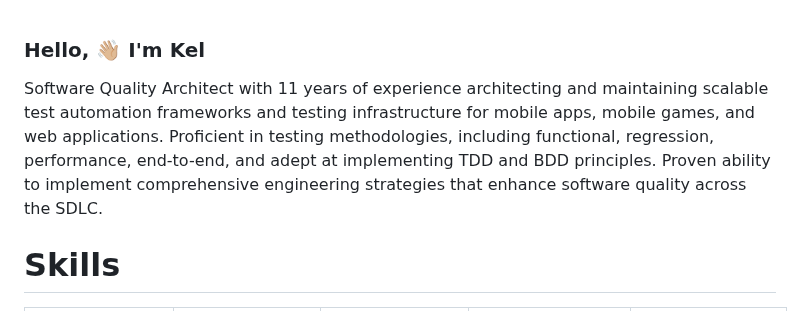
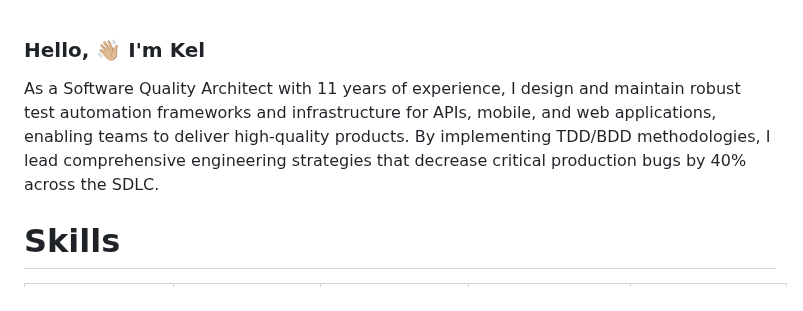
Before and after one commit to KelCodesStuff/KelCodesStuff, a Markdown page: README.md, the part around the change. Rendered like a GitHub page.

Commit message:
Update README.md to enhance professional summary
Revised introduction to emphasize design and maintenance of test automation frameworks, highlighting impact on production bugs.

```diff
--- a/README.md
+++ b/README.md
@@ -1,6 +1,6 @@
 ### Hello, 👋🏼 I'm Kel
 
-Software Quality Architect with 11 years of experience architecting and maintaining scalable test automation frameworks and testing infrastructure for mobile apps, mobile games, and web applications. Proficient in testing methodologies, including functional, regression, performance, end-to-end, and adept at implementing TDD and BDD principles. Proven ability to implement comprehensive engineering strategies that enhance software quality across the SDLC.
+As a Software Quality Architect with 11 years of experience, I design and maintain robust test automation frameworks and infrastructure for APIs, mobile, and web applications, enabling teams to deliver high-quality products. By implementing TDD/BDD methodologies, I lead comprehensive engineering strategies that decrease critical production bugs by 40% across the SDLC.
 
 # Skills
 
```
